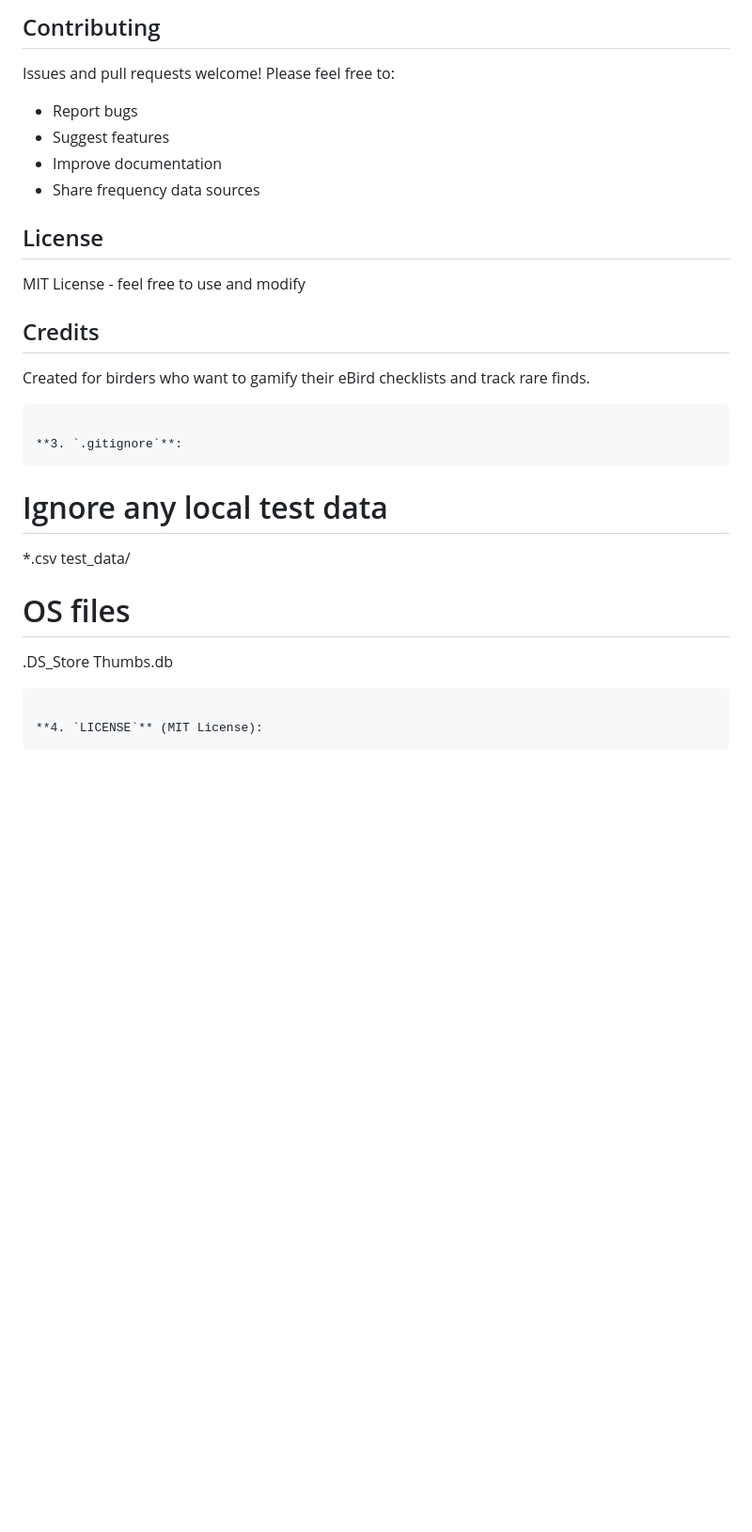
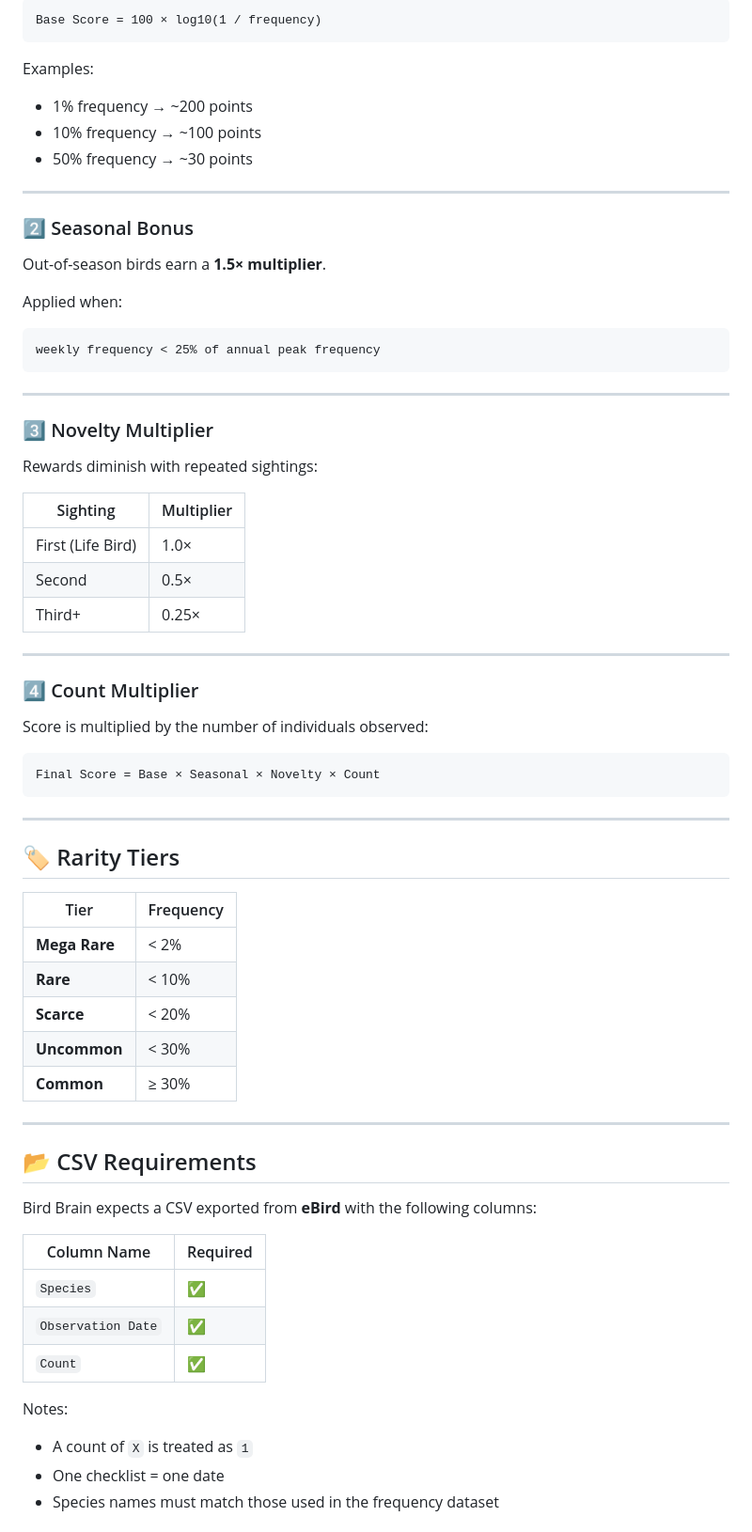
Before and after one commit to Bengician/bird-brain, a Markdown page: README.md, the part around one of its changes. Shown at 94% size. Rendered like a GitHub page; blank space fills up the shorter version.

````diff
--- a/README.md
+++ b/README.md
@@ -145,30 +44,72 @@ You can obtain frequency data from:
-## Contributing
-
-Issues and pull requests welcome! Please feel free to:
-- Report bugs
-- Suggest features
-- Improve documentation
-- Share frequency data sources
-
-## License
-
-MIT License - feel free to use and modify
-
-## Credits
-
-Created for birders who want to gamify their eBird checklists and track rare finds.
+```
+Base Score = 100 × log10(1 / frequency)
 ```
 
-**3. `.gitignore`**:
+Examples:
+- 1% frequency → ~200 points
+- 10% frequency → ~100 points
+- 50% frequency → ~30 points
+
+---
+
+### 2️⃣ Seasonal Bonus
+
+Out-of-season birds earn a **1.5× multiplier**.
+
+Applied when:
+
 ```
-# Ignore any local test data
-*.csv
-test_data/
-
-# OS files
-.DS_Store
-Thumbs.db
+weekly frequency < 25% of annual peak frequency
 ```
 
-**4. `LICENSE`** (MIT License):
+---
+
+### 3️⃣ Novelty Multiplier
+
+Rewards diminish with repeated sightings:
+
+| Sighting | Multiplier |
+|--------|------------|
+| First (Life Bird) | 1.0× |
+| Second | 0.5× |
+| Third+ | 0.25× |
+
+---
+
+### 4️⃣ Count Multiplier
+
+Score is multiplied by the number of individuals observed:
+
 ```
+Final Score = Base × Seasonal × Novelty × Count
+```
+
+---
+
+## 🏷️ Rarity Tiers
+
+| Tier | Frequency |
+|---|---|
+| **Mega Rare** | < 2% |
+| **Rare** | < 10% |
+| **Scarce** | < 20% |
+| **Uncommon** | < 30% |
+| **Common** | ≥ 30% |
+
+---
+
+## 📂 CSV Requirements
+
+Bird Brain expects a CSV exported from **eBird** with the following columns:
+
+| Column Name | Required |
+|-----------|----------|
+| `Species` | ✅ |
+| `Observation Date` | ✅ |
+| `Count` | ✅ |
+
+Notes:
+- A count of `X` is treated as `1`
+- One checklist = one date
+- Species names must match those used in the frequency dataset
+
````
Also changed, not shown: other parts of README.md (+120 -145 lines).
